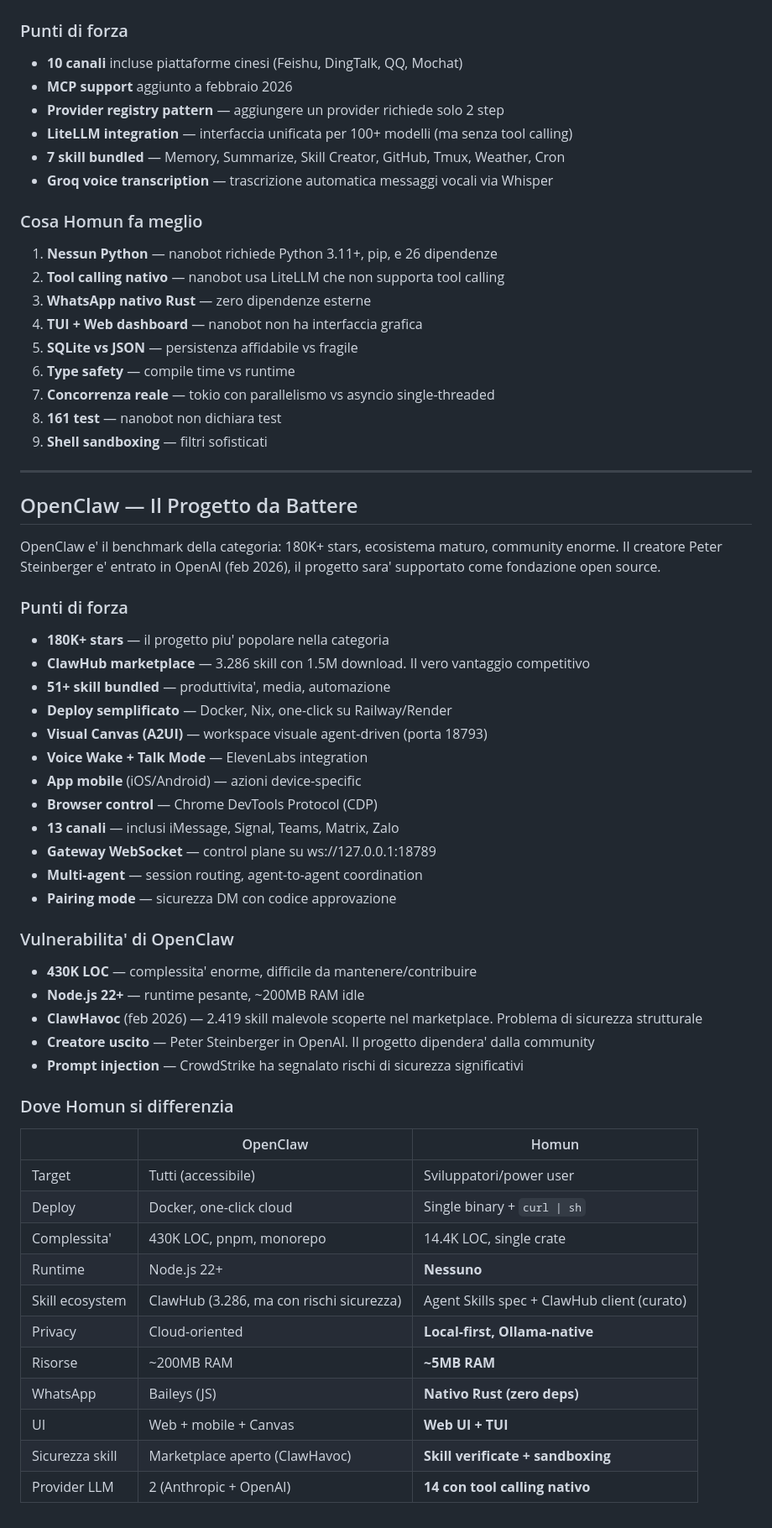
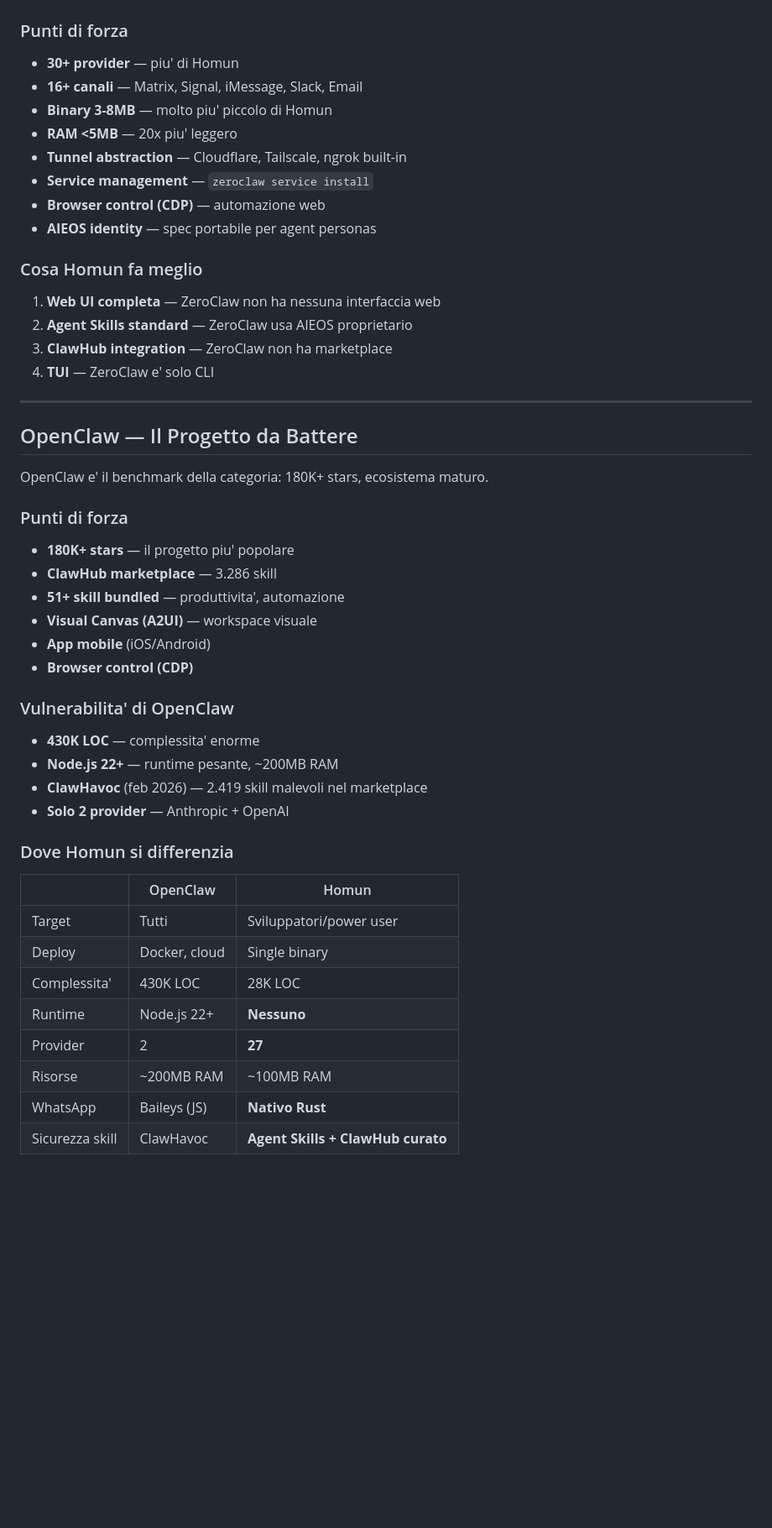
Before and after one commit to homunbot/homunbot, a Markdown page: COMPARISON.md, the part around one of its changes. Shown at 84% size. GitHub-like rendering; blank space fills up the shorter version.

```diff
--- a/COMPARISON.md
+++ b/COMPARISON.md
@@ -296,62 +284,49 @@ nanobot/
 
 ### Punti di forza
-- **10 canali** incluse piattaforme cinesi (Feishu, DingTalk, QQ, Mochat)
-- **MCP support** aggiunto a febbraio 2026
-- **Provider registry pattern** — aggiungere un provider richiede solo 2 step
-- **LiteLLM integration** — interfaccia unificata per 100+ modelli (ma senza tool calling)
-- **7 skill bundled** — Memory, Summarize, Skill Creator, GitHub, Tmux, Weather, Cron
-- **Groq voice transcription** — trascrizione automatica messaggi vocali via Whisper
+- **30+ provider** — piu' di Homun
+- **16+ canali** — Matrix, Signal, iMessage, Slack, Email
+- **Binary 3-8MB** — molto piu' piccolo di Homun
+- **RAM <5MB** — 20x piu' leggero
+- **Tunnel abstraction** — Cloudflare, Tailscale, ngrok built-in
+- **Service management** — `zeroclaw service install`
+- **Browser control (CDP)** — automazione web
+- **AIEOS identity** — spec portabile per agent personas
 
 ### Cosa Homun fa meglio
-1. **Nessun Python** — nanobot richiede Python 3.11+, pip, e 26 dipendenze
-2. **Tool calling nativo** — nanobot usa LiteLLM che non supporta tool calling
-3. **WhatsApp nativo Rust** — zero dipendenze esterne
-4. **TUI + Web dashboard** — nanobot non ha interfaccia grafica
-5. **SQLite vs JSON** — persistenza affidabile vs fragile
-6. **Type safety** — compile time vs runtime
-7. **Concorrenza reale** — tokio con parallelismo vs asyncio single-threaded
-8. **161 test** — nanobot non dichiara test
-9. **Shell sandboxing** — filtri sofisticati
+1. **Web UI completa** — ZeroClaw non ha nessuna interfaccia web
+2. **Agent Skills standard** — ZeroClaw usa AIEOS proprietario
+3. **ClawHub integration** — ZeroClaw non ha marketplace
+4. **TUI** — ZeroClaw e' solo CLI
 
 ---
 
 ## OpenClaw — Il Progetto da Battere
 
-OpenClaw e' il benchmark della categoria: 180K+ stars, ecosistema maturo, community enorme. Il creatore Peter Steinberger e' entrato in OpenAI (feb 2026), il progetto sara' supportato come fondazione open source.
+OpenClaw e' il benchmark della categoria: 180K+ stars, ecosistema maturo.
 
 ### Punti di forza
-- **180K+ stars** — il progetto piu' popolare nella categoria
-- **ClawHub marketplace** — 3.286 skill con 1.5M download. Il vero vantaggio competitivo
-- **51+ skill bundled** — produttivita', media, automazione
-- **Deploy semplificato** — Docker, Nix, one-click su Railway/Render
-- **Visual Canvas (A2UI)** — workspace visuale agent-driven (porta 18793)
-- **Voice Wake + Talk Mode** — ElevenLabs integration
-- **App mobile** (iOS/Android) — azioni device-specific
-- **Browser control** — Chrome DevTools Protocol (CDP)
-- **13 canali** — inclusi iMessage, Signal, Teams, Matrix, Zalo
-- **Gateway WebSocket** — control plane su ws://127.0.0.1:18789
-- **Multi-agent** — session routing, agent-to-agent coordination
-- **Pairing mode** — sicurezza DM con codice approvazione
+- **180K+ stars** — il progetto piu' popolare
+- **ClawHub marketplace** — 3.286 skill
+- **51+ skill bundled** — produttivita', automazione
+- **Visual Canvas (A2UI)** — workspace visuale
+- **App mobile** (iOS/Android)
+- **Browser control (CDP)**
 
 ### Vulnerabilita' di OpenClaw
-- **430K LOC** — complessita' enorme, difficile da mantenere/contribuire
-- **Node.js 22+** — runtime pesante, ~200MB RAM idle
-- **ClawHavoc** (feb 2026) — 2.419 skill malevole scoperte nel marketplace. Problema di sicurezza strutturale
-- **Creatore uscito** — Peter Steinberger in OpenAI. Il progetto dipendera' dalla community
-- **Prompt injection** — CrowdStrike ha segnalato rischi di sicurezza significativi
+- **430K LOC** — complessita' enorme
+- **Node.js 22+** — runtime pesante, ~200MB RAM
+- **ClawHavoc** (feb 2026) — 2.419 skill malevoli nel marketplace
+- **Solo 2 provider** — Anthropic + OpenAI
 
 ### Dove Homun si differenzia
 
 | | OpenClaw | Homun |
 |---|---|---|
-| Target | Tutti (accessibile) | Sviluppatori/power user |
-| Deploy | Docker, one-click cloud | Single binary + `curl \| sh` |
-| Complessita' | 430K LOC, pnpm, monorepo | 14.4K LOC, single crate |
+| Target | Tutti | Sviluppatori/power user |
+| Deploy | Docker, cloud | Single binary |
+| Complessita' | 430K LOC | 28K LOC |
 | Runtime | Node.js 22+ | **Nessuno** |
-| Skill ecosystem | ClawHub (3.286, ma con rischi sicurezza) | Agent Skills spec + ClawHub client (curato) |
-| Privacy | Cloud-oriented | **Local-first, Ollama-native** |
-| Risorse | ~200MB RAM | **~5MB RAM** |
-| WhatsApp | Baileys (JS) | **Nativo Rust (zero deps)** |
-| UI | Web + mobile + Canvas | **Web UI + TUI** |
-| Sicurezza skill | Marketplace aperto (ClawHavoc) | **Skill verificate + sandboxing** |
-| Provider LLM | 2 (Anthropic + OpenAI) | **14 con tool calling nativo** |
+| Provider | 2 | **27** |
+| Risorse | ~200MB RAM | ~100MB RAM |
+| WhatsApp | Baileys (JS) | **Nativo Rust** |
+| Sicurezza skill | ClawHavoc | **Agent Skills + ClawHub curato** |
```
Also changed, not shown: other parts of COMPARISON.md (+153 -165 lines).
